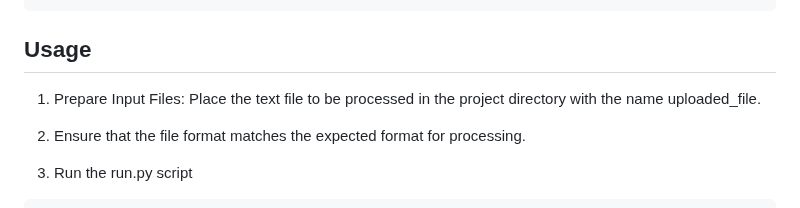
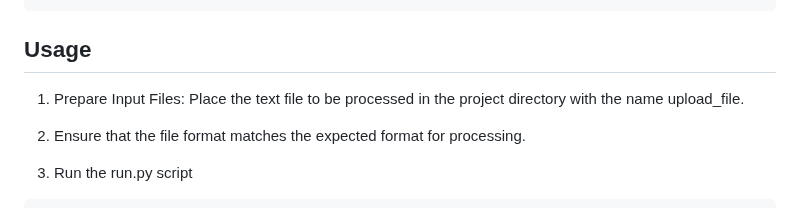
Before and after one commit to VarshithAdepu/DISCOURSE-MARKER-EVALUATION-WORKBENCH, a Markdown page: README.md, the part around the change. GitHub-like rendering.

```diff
--- a/README.md
+++ b/README.md
@@ -32,7 +32,7 @@ Install the required libraries:
 ## Usage
 
 1. Prepare Input Files:
-    Place the text file to be processed in the project directory with the name uploaded_file.
+    Place the text file to be processed in the project directory with the name upload_file.
 
 2. Ensure that the file format matches the expected format for processing.
 3. Run the run.py script
```
